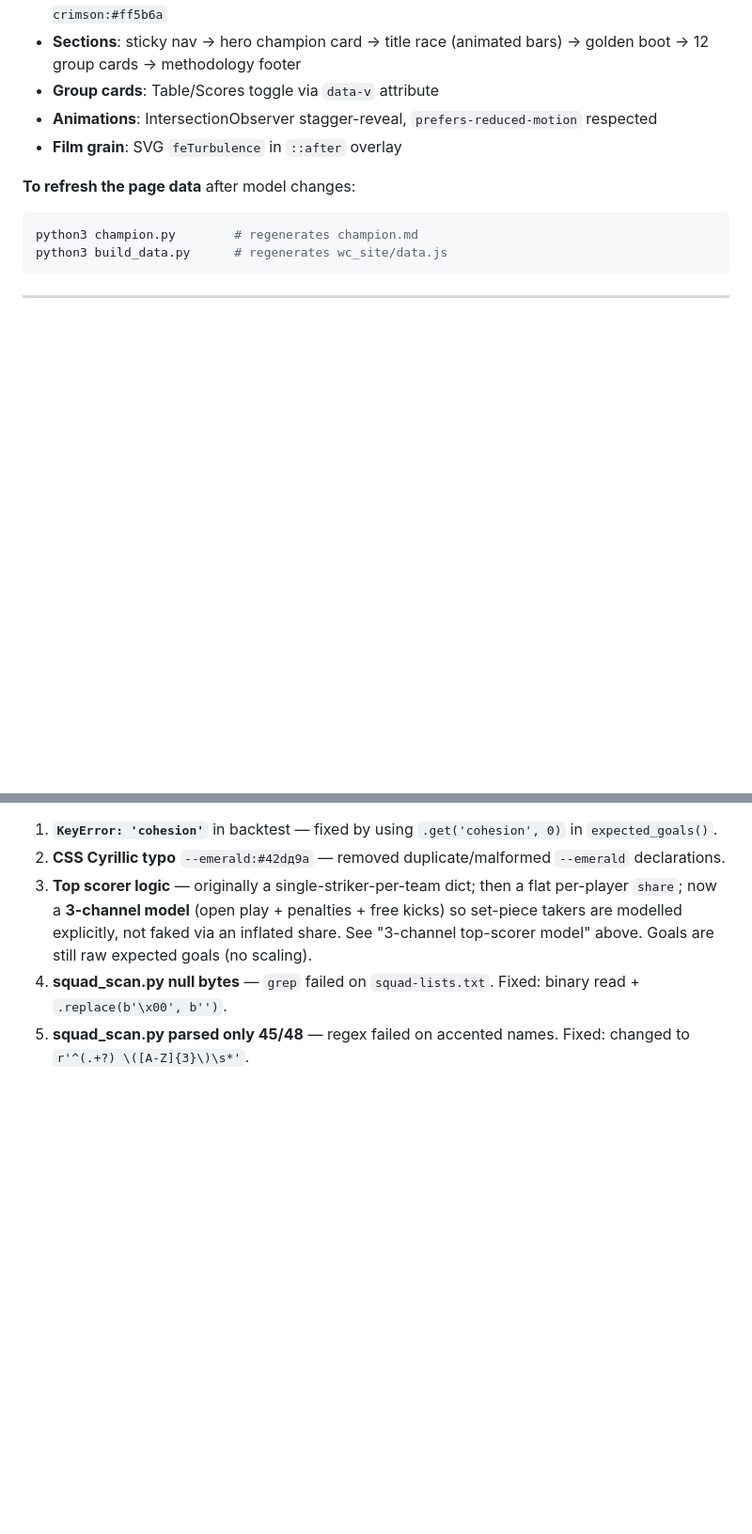
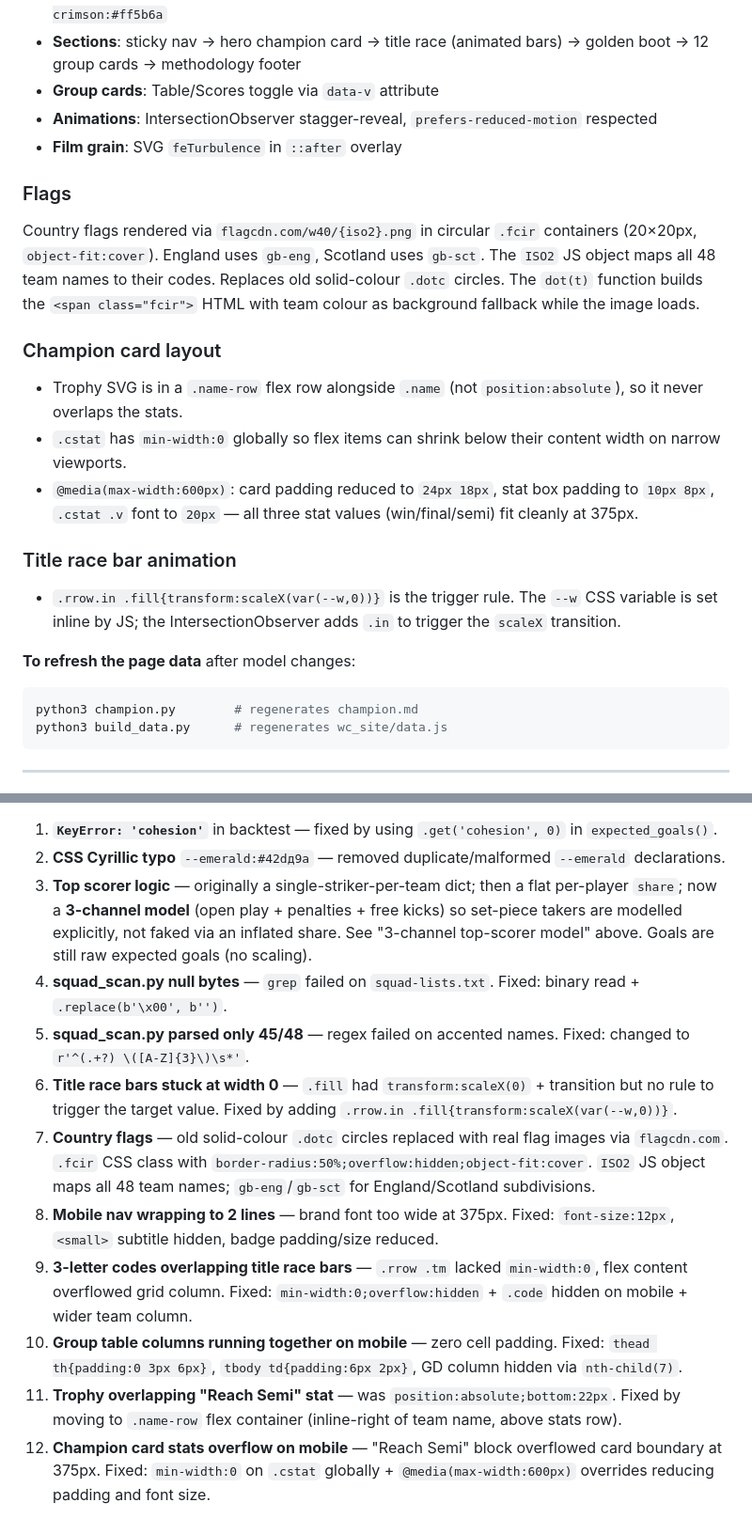
Before and after one commit to azakee007/FIFA-2026-WC, a Markdown page: CLAUDE.md, 2 parts joined by grey strips. Shown at 94% size. Rendered like a GitHub page; blank space fills up the shorter version.

Commit message:
Update CLAUDE.md: document flags, mobile fixes, animation fix
Covers all website changes from this session: flagcdn.com flag circles,
title race bar animation trigger, mobile nav/table/code/champion-card
overflow fixes, and trophy repositioning. Adds bugs 6-12 to Known Bugs.

Co-Authored-By: Claude Sonnet 4.6 <noreply@anthropic.com>

````diff
--- a/CLAUDE.md
+++ b/CLAUDE.md
@@ -148,6 +148,17 @@ CONFIG = dict(
 - **Animations**: IntersectionObserver stagger-reveal, `prefers-reduced-motion` respected
 - **Film grain**: SVG `feTurbulence` in `::after` overlay
 
+### Flags
+Country flags rendered via `flagcdn.com/w40/{iso2}.png` in circular `.fcir` containers (20×20px, `object-fit:cover`). England uses `gb-eng`, Scotland uses `gb-sct`. The `ISO2` JS object maps all 48 team names to their codes. Replaces old solid-colour `.dotc` circles. The `dot(t)` function builds the `<span class="fcir">` HTML with team colour as background fallback while the image loads.
+
+### Champion card layout
+- Trophy SVG is in a `.name-row` flex row alongside `.name` (not `position:absolute`), so it never overlaps the stats.
+- `.cstat` has `min-width:0` globally so flex items can shrink below their content width on narrow viewports.
+- `@media(max-width:600px)`: card padding reduced to `24px 18px`, stat box padding to `10px 8px`, `.cstat .v` font to `20px` — all three stat values (win/final/semi) fit cleanly at 375px.
+
+### Title race bar animation
+- `.rrow.in .fill{transform:scaleX(var(--w,0))}` is the trigger rule. The `--w` CSS variable is set inline by JS; the IntersectionObserver adds `.in` to trigger the `scaleX` transition.
+
 **To refresh the page data** after model changes:
 ```bash
 python3 champion.py        # regenerates champion.md
@@ -197,3 +208,10 @@ git push
 3. **Top scorer logic** — originally a single-striker-per-team dict; then a flat per-player `share`; now a **3-channel model** (open play + penalties + free kicks) so set-piece takers are modelled explicitly, not faked via an inflated share. See "3-channel top-scorer model" above. Goals are still raw expected goals (no scaling).
 4. **squad_scan.py null bytes** — `grep` failed on `squad-lists.txt`. Fixed: binary read + `.replace(b'\x00', b'')`.
 5. **squad_scan.py parsed only 45/48** — regex failed on accented names. Fixed: changed to `r'^(.+?) \([A-Z]{3}\)\s*'`.
+6. **Title race bars stuck at width 0** — `.fill` had `transform:scaleX(0)` + transition but no rule to trigger the target value. Fixed by adding `.rrow.in .fill{transform:scaleX(var(--w,0))}`.
+7. **Country flags** — old solid-colour `.dotc` circles replaced with real flag images via `flagcdn.com`. `.fcir` CSS class with `border-radius:50%;overflow:hidden;object-fit:cover`. `ISO2` JS object maps all 48 team names; `gb-eng`/`gb-sct` for England/Scotland subdivisions.
+8. **Mobile nav wrapping to 2 lines** — brand font too wide at 375px. Fixed: `font-size:12px`, `<small>` subtitle hidden, badge padding/size reduced.
+9. **3-letter codes overlapping title race bars** — `.rrow .tm` lacked `min-width:0`, flex content overflowed grid column. Fixed: `min-width:0;overflow:hidden` + `.code` hidden on mobile + wider team column.
+10. **Group table columns running together on mobile** — zero cell padding. Fixed: `thead th{padding:0 3px 6px}`, `tbody td{padding:6px 2px}`, GD column hidden via `nth-child(7)`.
+11. **Trophy overlapping "Reach Semi" stat** — was `position:absolute;bottom:22px`. Fixed by moving to `.name-row` flex container (inline-right of team name, above stats row).
+12. **Champion card stats overflow on mobile** — "Reach Semi" block overflowed card boundary at 375px. Fixed: `min-width:0` on `.cstat` globally + `@media(max-width:600px)` overrides reducing padding and font size.
````
